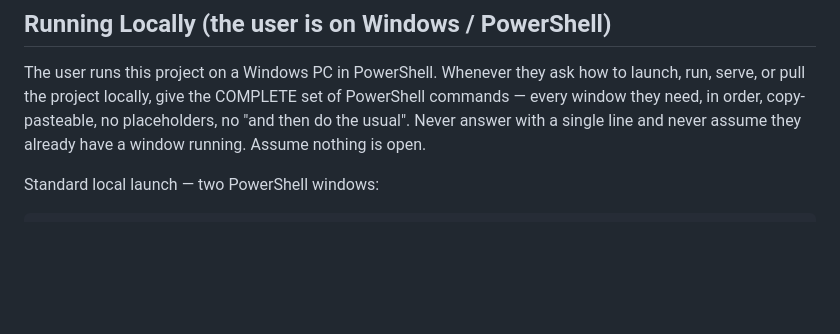
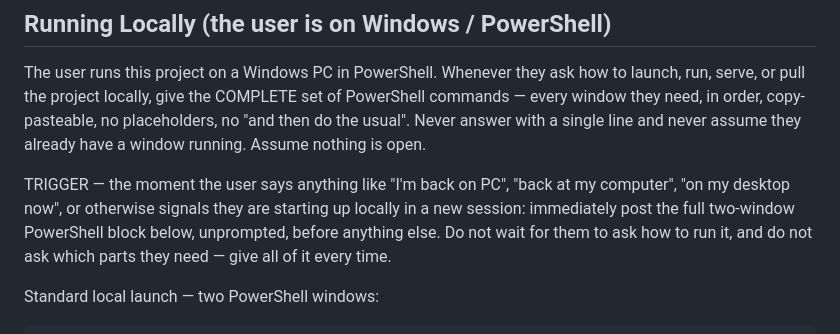
Before and after one commit to Jonizs/LiterallyGambling, a Markdown page: CLAUDE.md, the part around the change. Drawn GitHub-style; blank space fills up the shorter version.

Commit message:
Post the PowerShell launch block whenever the user says they're back on PC

```diff
--- a/CLAUDE.md
+++ b/CLAUDE.md
@@ -39,6 +39,12 @@ to launch, run, serve, or pull the project locally, give the COMPLETE set of
 PowerShell commands — every window they need, in order, copy-pasteable, no
 placeholders, no "and then do the usual". Never answer with a single line and
 never assume they already have a window running. Assume nothing is open.
+
+TRIGGER — the moment the user says anything like "I'm back on PC", "back at my
+computer", "on my desktop now", or otherwise signals they are starting up
+locally in a new session: immediately post the full two-window PowerShell block
+below, unprompted, before anything else. Do not wait for them to ask how to run
+it, and do not ask which parts they need — give all of it every time.
 
 Standard local launch — two PowerShell windows:
 
```
